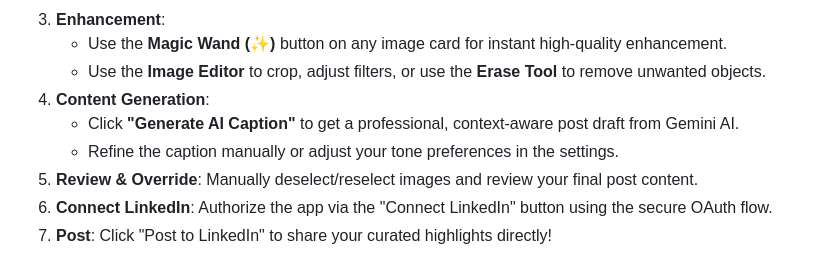
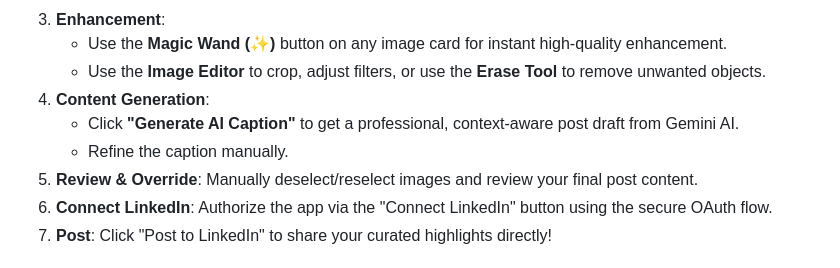
Before and after one commit to Kanishka271106/AI-LINKED-IN-EVENT-CONTENT-GENERATION, a Markdown page: README.md, the part around the change. Rendered like a GitHub page.

```diff
--- a/README.md
+++ b/README.md
@@ -90,7 +90,7 @@ http://localhost:8000
    - Use the **Image Editor** to crop, adjust filters, or use the **Erase Tool** to remove unwanted objects.
 4. **Content Generation**:
    - Click **"Generate AI Caption"** to get a professional, context-aware post draft from Gemini AI.
-   - Refine the caption manually or adjust your tone preferences in the settings.
+   - Refine the caption manually.
 5. **Review & Override**: Manually deselect/reselect images and review your final post content.
 6. **Connect LinkedIn**: Authorize the app via the "Connect LinkedIn" button using the secure OAuth flow.
 7. **Post**: Click "Post to LinkedIn" to share your curated highlights directly!
```
